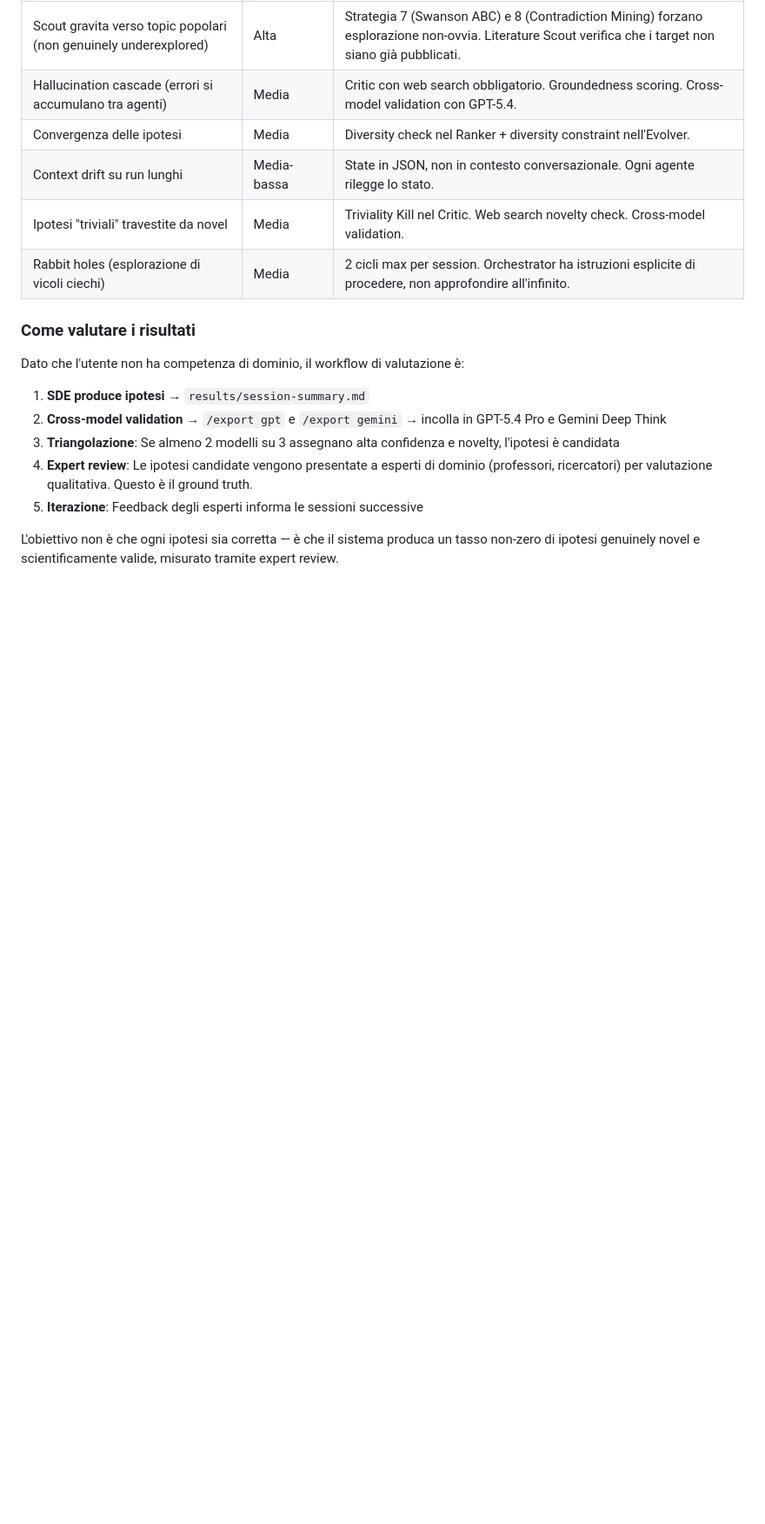
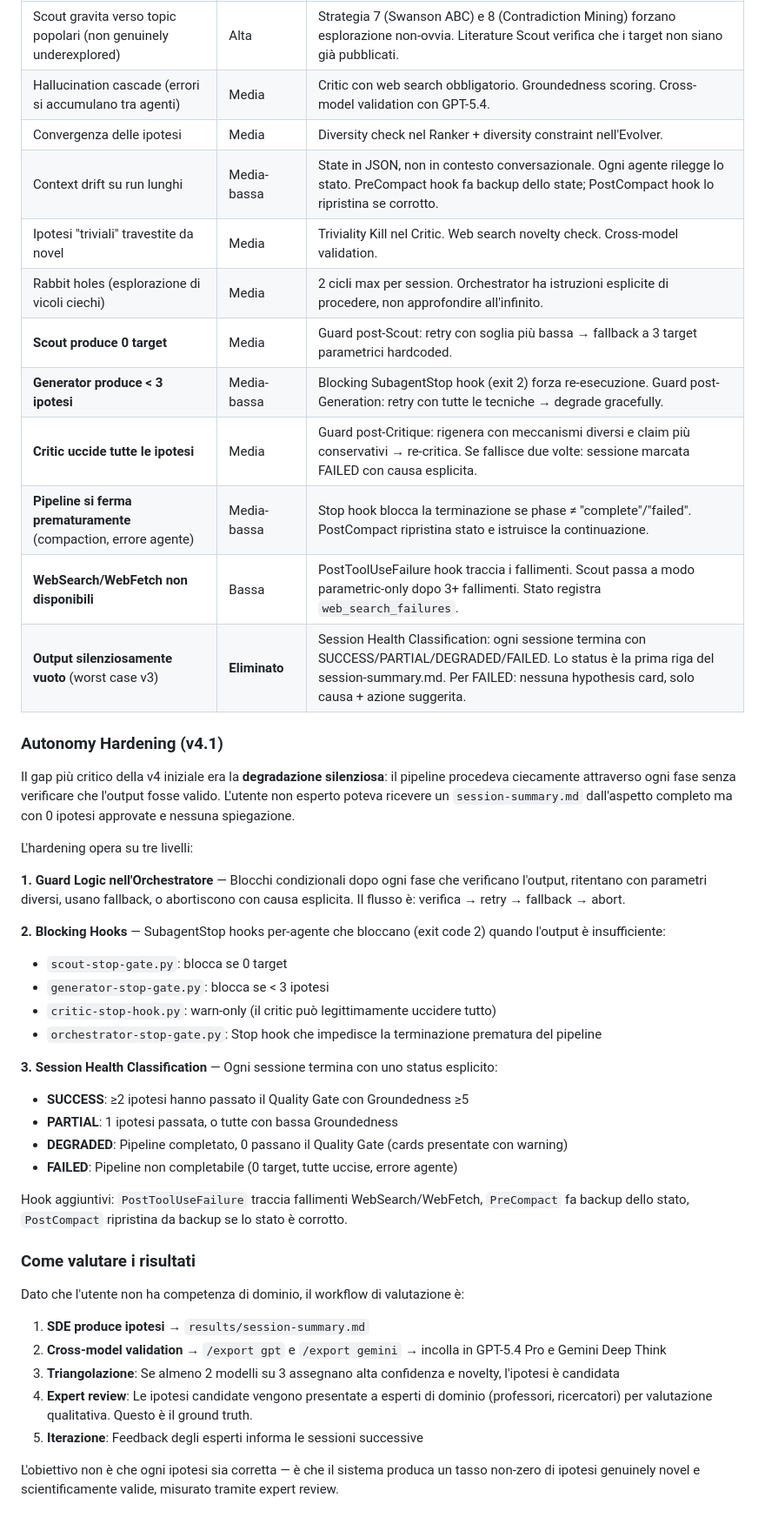
Before and after one commit to kakashi-ventures/magellan-cli, a Markdown page: docs/methodology-v4.md, the part around one of its changes. Shown at 87% size. Drawn GitHub-style; blank space fills up the shorter version.

```diff
--- a/docs/methodology-v4.md
+++ b/docs/methodology-v4.md
@@ -218,9 +252,37 @@ Le modalità targeted/open/problem esistono come alternative per testing e debug
 | Scout gravita verso topic popolari (non genuinely underexplored) | Alta | Strategia 7 (Swanson ABC) e 8 (Contradiction Mining) forzano esplorazione non-ovvia. Literature Scout verifica che i target non siano già pubblicati. |
 | Hallucination cascade (errori si accumulano tra agenti) | Media | Critic con web search obbligatorio. Groundedness scoring. Cross-model validation con GPT-5.4. |
 | Convergenza delle ipotesi | Media | Diversity check nel Ranker + diversity constraint nell'Evolver. |
-| Context drift su run lunghi | Media-bassa | State in JSON, non in contesto conversazionale. Ogni agente rilegge lo stato. |
+| Context drift su run lunghi | Media-bassa | State in JSON, non in contesto conversazionale. Ogni agente rilegge lo stato. PreCompact hook fa backup dello state; PostCompact hook lo ripristina se corrotto. |
 | Ipotesi "triviali" travestite da novel | Media | Triviality Kill nel Critic. Web search novelty check. Cross-model validation. |
 | Rabbit holes (esplorazione di vicoli ciechi) | Media | 2 cicli max per session. Orchestrator ha istruzioni esplicite di procedere, non approfondire all'infinito. |
+| **Scout produce 0 target** | Media | Guard post-Scout: retry con soglia più bassa → fallback a 3 target parametrici hardcoded. |
+| **Generator produce < 3 ipotesi** | Media-bassa | Blocking SubagentStop hook (exit 2) forza re-esecuzione. Guard post-Generation: retry con tutte le tecniche → degrade gracefully. |
+| **Critic uccide tutte le ipotesi** | Media | Guard post-Critique: rigenera con meccanismi diversi e claim più conservativi → re-critica. Se fallisce due volte: sessione marcata FAILED con causa esplicita. |
+| **Pipeline si ferma prematuramente** (compaction, errore agente) | Media-bassa | Stop hook blocca la terminazione se phase ≠ "complete"/"failed". PostCompact ripristina stato e istruisce la continuazione. |
+| **WebSearch/WebFetch non disponibili** | Bassa | PostToolUseFailure hook traccia i fallimenti. Scout passa a modo parametric-only dopo 3+ fallimenti. Stato registra `web_search_failures`. |
+| **Output silenziosamente vuoto** (worst case v3) | **Eliminato** | Session Health Classification: ogni sessione termina con SUCCESS/PARTIAL/DEGRADED/FAILED. Lo status è la prima riga del session-summary.md. Per FAILED: nessuna hypothesis card, solo causa + azione suggerita. |
+
+### Autonomy Hardening (v4.1)
+
+Il gap più critico della v4 iniziale era la **degradazione silenziosa**: il pipeline procedeva ciecamente attraverso ogni fase senza verificare che l'output fosse valido. L'utente non esperto poteva ricevere un `session-summary.md` dall'aspetto completo ma con 0 ipotesi approvate e nessuna spiegazione.
+
+L'hardening opera su tre livelli:
+
+**1. Guard Logic nell'Orchestratore** — Blocchi condizionali dopo ogni fase che verificano l'output, ritentano con parametri diversi, usano fallback, o abortiscono con causa esplicita. Il flusso è: verifica → retry → fallback → abort.
+
+**2. Blocking Hooks** — SubagentStop hooks per-agente che bloccano (exit code 2) quando l'output è insufficiente:
+- `scout-stop-gate.py`: blocca se 0 target
+- `generator-stop-gate.py`: blocca se < 3 ipotesi
+- `critic-stop-hook.py`: warn-only (il critic può legittimamente uccidere tutto)
+- `orchestrator-stop-gate.py`: Stop hook che impedisce la terminazione prematura del pipeline
+
+**3. Session Health Classification** — Ogni sessione termina con uno status esplicito:
+- **SUCCESS**: ≥2 ipotesi hanno passato il Quality Gate con Groundedness ≥5
+- **PARTIAL**: 1 ipotesi passata, o tutte con bassa Groundedness
+- **DEGRADED**: Pipeline completato, 0 passano il Quality Gate (cards presentate con warning)
+- **FAILED**: Pipeline non completabile (0 target, tutte uccise, errore agente)
+
+Hook aggiuntivi: `PostToolUseFailure` traccia fallimenti WebSearch/WebFetch, `PreCompact` fa backup dello stato, `PostCompact` ripristina da backup se lo stato è corrotto.
 
 ### Come valutare i risultati
 
```
Also changed, not shown: other parts of docs/methodology-v4.md (+36 -2 lines).
